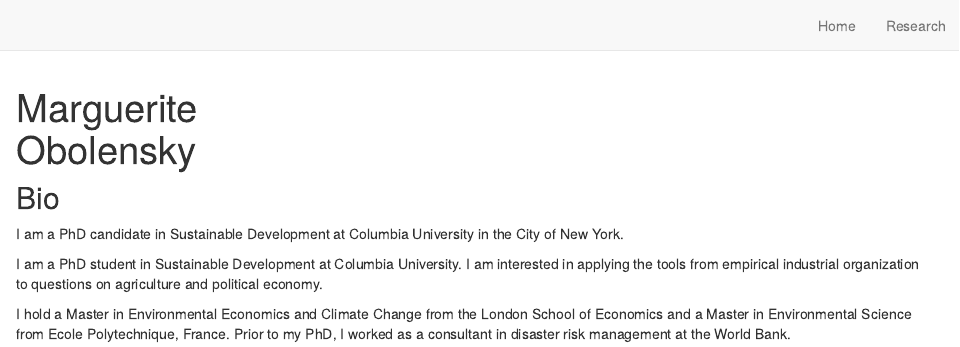
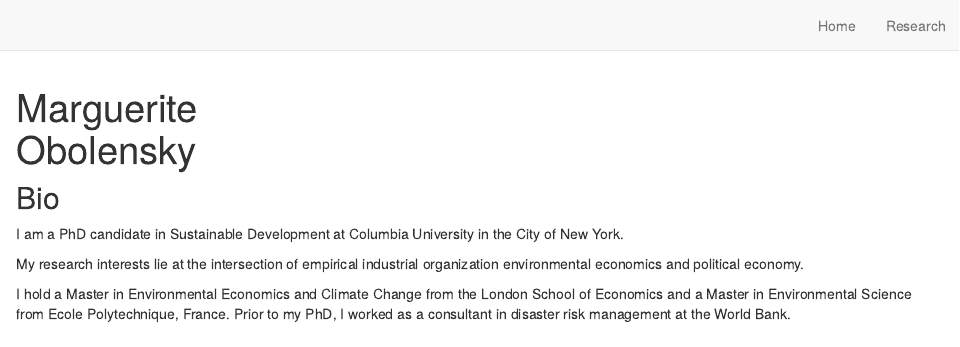
Before and after one commit to margueriteobolensky/margueriteobolensky.github.io, an R Markdown document (index.Rmd): the page in a window 1100 px wide, from its top. Rendered offline with R 4.5, knitr and Pandoc, with nearby package versions; drawn as R Markdown's standard HTML page in place of the format the file asks for.

Commit message:
correct bio

```diff
--- a/index.Rmd
+++ b/index.Rmd
@@ -12,7 +12,6 @@ links:
 
 I am a PhD candidate in Sustainable Development at Columbia University in the City of New York.
 
-I am a PhD student in Sustainable Development at Columbia University.
-I am interested in applying the tools from empirical industrial organization to questions on agriculture and political economy.
+My research interests lie at the intersection of empirical industrial organization environmental economics and political economy.
 
 I hold a Master in Environmental Economics and Climate Change from the London School of Economics and a Master in Environmental Science from Ecole Polytechnique, France. Prior to my PhD, I worked as a consultant in disaster risk management at the World Bank.
```
Also changed, not shown: docs/search.json, 1 other file.
